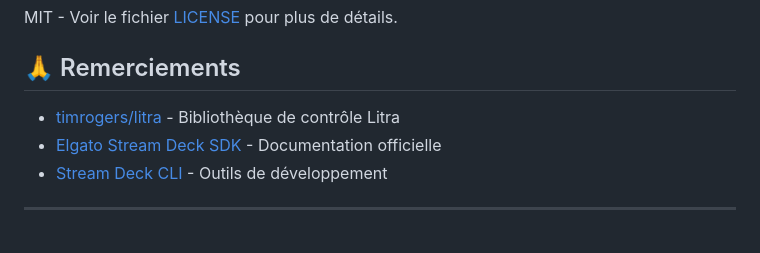
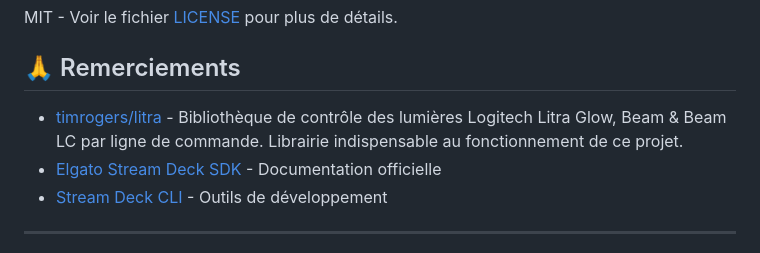
Before and after one commit to 8ternity/litra-glow, a Markdown page: README.md, the part around the change. GitHub-like rendering.

Commit message:
Mise à jour de la section Remerciements dans le README

```diff
--- a/README.md
+++ b/README.md
@@ -128,7 +128,7 @@ MIT - Voir le fichier [LICENSE](LICENSE) pour plus de détails.
 
 ## 🙏 Remerciements
 
-- [timrogers/litra](https://github.com/timrogers/litra) - Bibliothèque de contrôle Litra
+- [timrogers/litra](https://github.com/timrogers/litra) - Bibliothèque de contrôle des lumières Logitech Litra Glow, Beam & Beam LC par ligne de commande. Librairie indispensable au fonctionnement de ce projet.
 - [Elgato Stream Deck SDK](https://docs.elgato.com/sdk) - Documentation officielle
 - [Stream Deck CLI](https://docs.elgato.com/streamdeck/cli/intro) - Outils de développement
 
```
